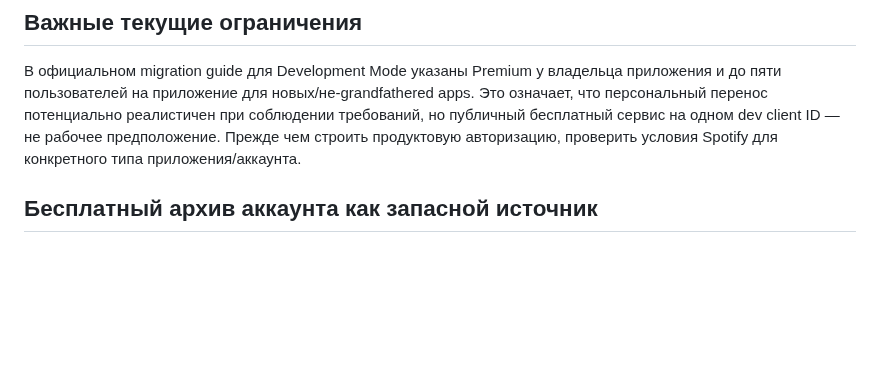
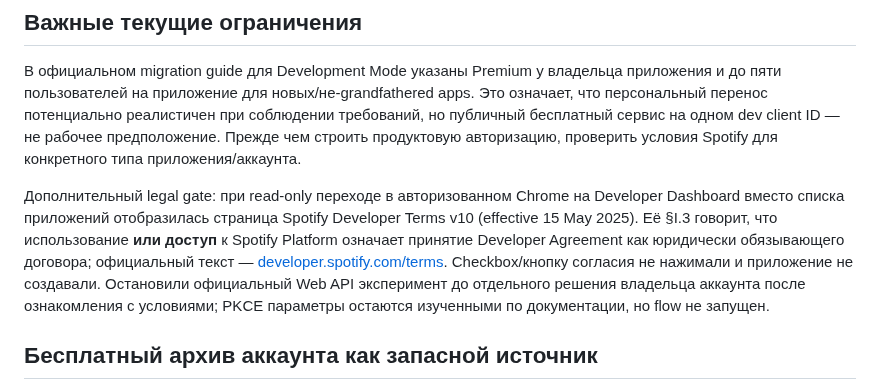
Before and after one commit to Basil-AS/music_importer, a Markdown page: docs/providers/spotify.md, the part around the change. GitHub-like rendering; blank space fills up the shorter version.

```diff
--- a/docs/providers/spotify.md
+++ b/docs/providers/spotify.md
@@ -92,6 +92,8 @@ grant_type=refresh_token&refresh_token=<REFRESH_TOKEN>&client_id=<CLIENT_ID>
 
 В официальном migration guide для Development Mode указаны Premium у владельца приложения и до пяти пользователей на приложение для новых/не-grandfathered apps. Это означает, что персональный перенос потенциально реалистичен при соблюдении требований, но публичный бесплатный сервис на одном dev client ID — не рабочее предположение. Прежде чем строить продуктовую авторизацию, проверить условия Spotify для конкретного типа приложения/аккаунта.
 
+Дополнительный legal gate: при read-only переходе в авторизованном Chrome на Developer Dashboard вместо списка приложений отобразилась страница Spotify Developer Terms v10 (effective 15 May 2025). Её §I.3 говорит, что использование **или доступ** к Spotify Platform означает принятие Developer Agreement как юридически обязывающего договора; официальный текст — [developer.spotify.com/terms](https://developer.spotify.com/terms). Checkbox/кнопку согласия не нажимали и приложение не создавали. Остановили официальный Web API эксперимент до отдельного решения владельца аккаунта после ознакомления с условиями; PKCE параметры остаются изученными по документации, но flow не запущен.
+
 ## Бесплатный архив аккаунта как запасной источник
 
 Spotify позволяет запросить машиночитаемую копию личных данных из Account Privacy. В официальном описании `Your Library` включает сохранённые songs, episodes, shows, artists и albums; там же указано наличие имён сущностей, исполнителей/альбомов и Spotify URI. Это полезный offline backup и fallback, если Web API Development Mode не подходит, без регистрации Web API app и её Premium-ограничения. Архив не пишет ничего в Apple Music, может содержать другие чувствительные данные аккаунта и требует времени на подготовку; будущий parser должен локально читать только нужный JSON, не сохранять исходный ZIP в проекте и удалять его по завершении.
```
Also changed, not shown: docs/RESEARCH.md (+2 -0 lines).
